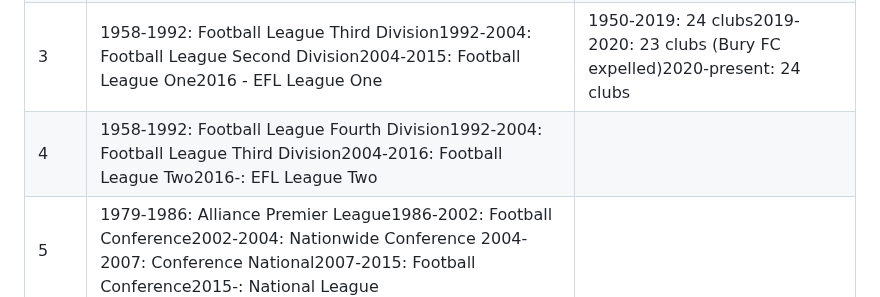
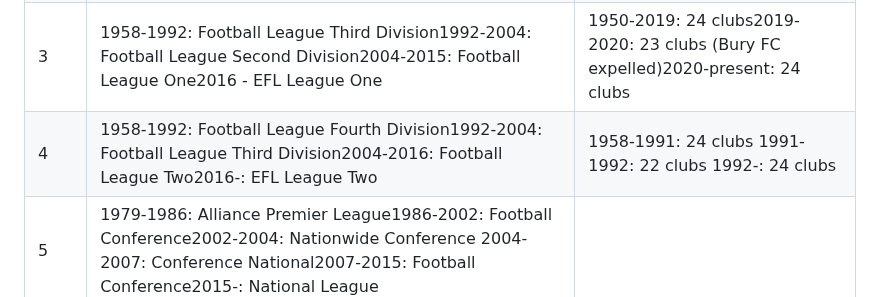
Before and after one commit to MikeWoodward/English-Football-Forecasting, a Markdown page: Notes/league_notes.md, the part around the change. Rendered like a GitHub page.

```diff
--- a/Notes/league_notes.md
+++ b/Notes/league_notes.md
@@ -27,7 +27,7 @@ The table below is a simplified version of the league structure over time.
 | 1  | 1888-1992 First Division</br>1992-1993 FA Premier League </br>1993-2001 FA Carling Premiership.</br>2001-2004 FA  FA Barclaycard Premiership</br> 2004-2007 Barclays Premiership</br>2007-2016 Barclays Premier League</br>  2016- Premier League |  1888-1891 12</br> 1891-1892 14</br>1892-1898 16</br>1898-1904 18</br>1904-1915 20</br>1919-1939 22<br>1946-1987 22<br>1987-1988 21</br> 1988-1991 20</br>1991-1992 22</br>  1992-1995 22</br> 1995- 20 |
 | 2 | 1892-1992 Football League Second Division</br>1992-2004 Football League First Division</br>2004-2016 Football League Championship<br>2016- EFL Championship | 1892-1893: 12 </br>1893-1898: 16 </br>1898-1905: 18 </br>1905-1915: 20 </br>1919-1987: 22 </br>1987-1988: 23 </br>1988-: 24 |
 | 3 | 1958-1992: Football League Third Division</br>1992-2004: Football League Second Division</br>2004-2015: Football League One</br>2016 - EFL League One| 1950-2019: 24 clubs</br>2019-2020: 23 clubs (Bury FC expelled)</br>2020-present: 24 clubs</br>|
-| 4 | 1958-1992: Football League Fourth Division</br>1992-2004: Football League Third Division</br>2004-2016: Football League Two</br>2016-: EFL League Two | |
+| 4 | 1958-1992: Football League Fourth Division</br>1992-2004: Football League Third Division</br>2004-2016: Football League Two</br>2016-: EFL League Two | 1958-1991: 24 clubs </br>1991-1992: 22 clubs </br>1992-: 24 clubs |
 | 5 | 1979-1986: Alliance Premier League</br>1986-2002: Football Conference</br>2002-2004: Nationwide Conference</br> 2004-2007: Conference National</br>2007-2015: Football Conference</br>2015-: National League</br>| |
 
 # Oddities
```
